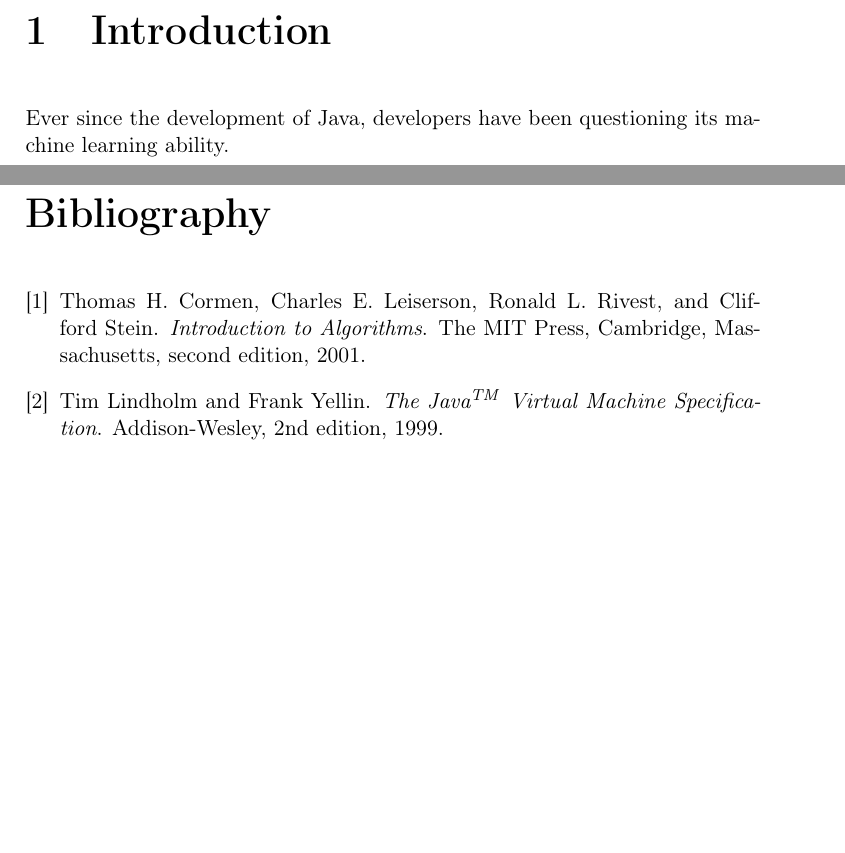
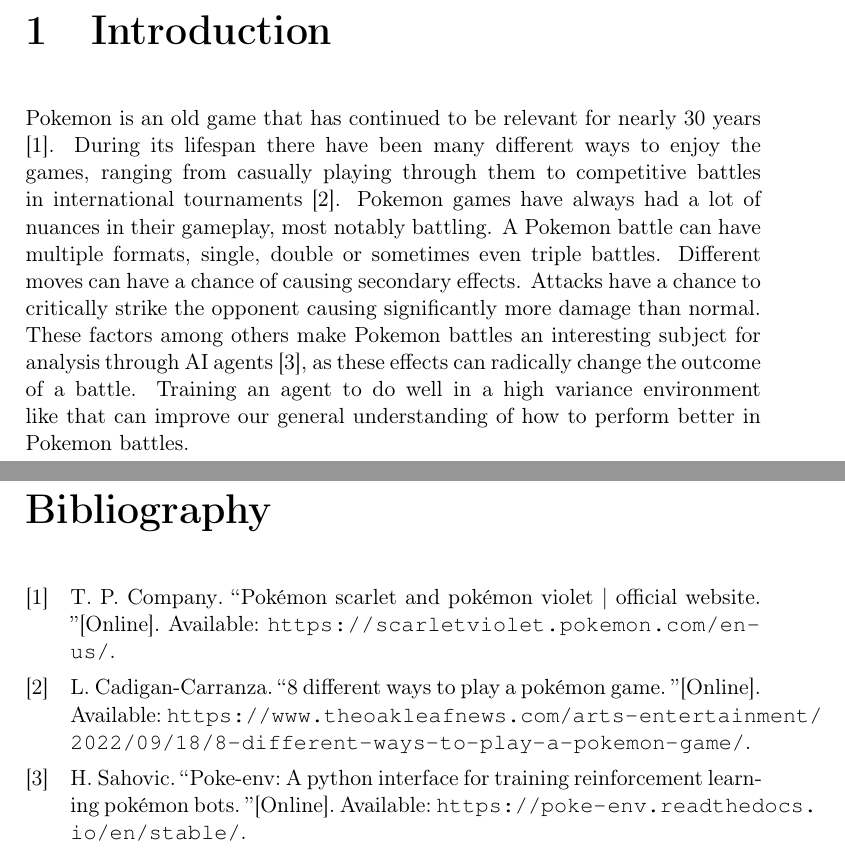
Before and after one commit to joachimhviid/pokemon-battle-bot, a LaTeX thesis (report/main.tex, which reads report/chapters/introduction/chap-introduction.tex, report/mybibliography.bib): two parts of pages 4 and 10 of 10, joined at a grey line, cut so that both start at the same text, the shorter picture padded with empty space. Compiled offline with pdfLaTeX.

Commit message:
Added context from project description as introduction

```diff
--- a/report/chapters/introduction/chap-introduction.tex
+++ b/report/chapters/introduction/chap-introduction.tex
@@ -1,5 +1,12 @@
 \chapter{Introduction}
 \label{chap:introduction}
 
-Ever since the development of Java, developers have been questioning
-its machine learning ability.
+Pokemon is an old game that has continued to be relevant for nearly 30 years \cite{Pokemon}.
+During its lifespan there have been many different ways to enjoy the games, ranging from casually playing through them
+to competitive battles in international tournaments \cite{WaysToPlayPokemon}. Pokemon games have always had a lot of
+nuances in their gameplay, most notably battling. A Pokemon battle can have multiple formats, single, double or sometimes
+even triple battles. Different moves can have a chance of causing secondary effects. Attacks have a chance to critically
+strike the opponent causing significantly more damage than normal. These factors among others make Pokemon battles an
+interesting subject for analysis through AI agents \cite{PokeEnv}, as these effects can radically change the outcome
+of a battle. Training an agent to do well in a high variance environment like that can improve our general understanding
+of how to perform better in Pokemon battles.
--- a/report/main.tex
+++ b/report/main.tex
@@ -22,6 +22,8 @@
 }
 
 \chapterstyle{tandh} % configuration of the 'memoir' class
+\usepackage[backend=biber,style=ieee]{biblatex} % Use biblatex with the IEEE style
+\addbibresource{mybibliography.bib} % Add your .bib file
 
 %
 % The actual document starts here
@@ -69,7 +71,8 @@
 % Appendix chapter in 'chap-appendix.tex'
 \input{chapters/appendix/chap-appendix}
 
-\bibliographystyle{plain}
-\bibliography{mybibliography}
+% \bibliographystyle{ieeetr}
+% \bibliography{mybibliography}
+\printbibliography
 
 \end{document}
--- a/report/mybibliography.bib
+++ b/report/mybibliography.bib
@@ -1,8 +0,0 @@
-@Book{Cormen-al:01,
-   author = 	"Thomas H. Cormen and Charles E. Leiserson and
-		 Ronald L. Rivest and Clifford Stein",
-   title = 	"Introduction to Algorithms",
-   publisher = 	"The MIT Press",
-   year = 	2001,
-   address = 	"Cambridge, Massachusetts",
-   edition = 	"Second",
@@ -12 +7,0 @@
-  author = 	 "Tim Lindholm and Frank Yellin",
@@ -16 +7,0 @@
-  year = 	 1999
```
Also changed, not shown: report/mybibliography.bib (21 more changed lines).
